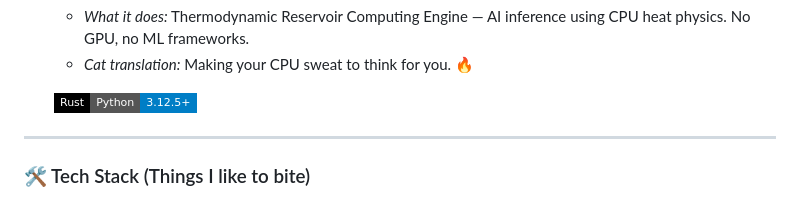
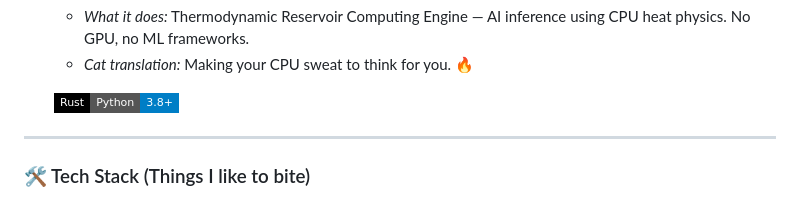
Before and after one commit to NeuronPulse/NeuronPulse, a Markdown page: README.md, the part around the change. Rendered like a GitHub page; badges without logos.

Commit message:
Fix TRCE Python badge to 3.8+

```diff
--- a/README.md
+++ b/README.md
@@ -36,7 +36,7 @@ Hey there! You just stumbled upon a cat who accidentally learned how to git comm
     *   *What it does:* Thermodynamic Reservoir Computing Engine — AI inference using CPU heat physics. No GPU, no ML frameworks.
     *   *Cat translation:* Making your CPU sweat to think for you. 🔥
 
-    ![Rust](https://img.shields.io/badge/Rust-000000?style=flat-square&logo=rust&logoColor=white)![Python](https://img.shields.io/badge/Python-3.12.5+-blue?style=flat-square&logo=python)
+    ![Rust](https://img.shields.io/badge/Rust-000000?style=flat-square&logo=rust&logoColor=white)![Python](https://img.shields.io/badge/Python-3.8+-blue?style=flat-square&logo=python)
 
 ---
 
```
